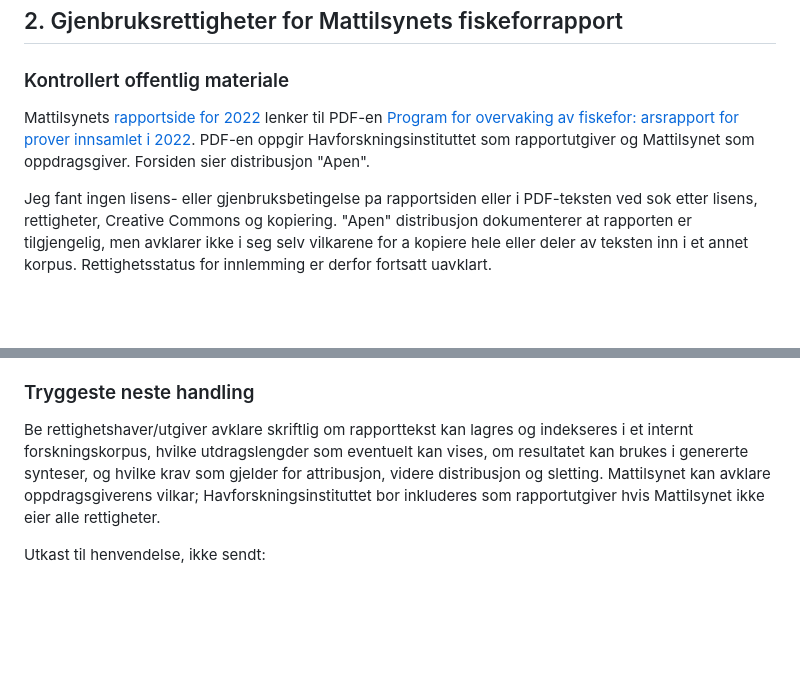
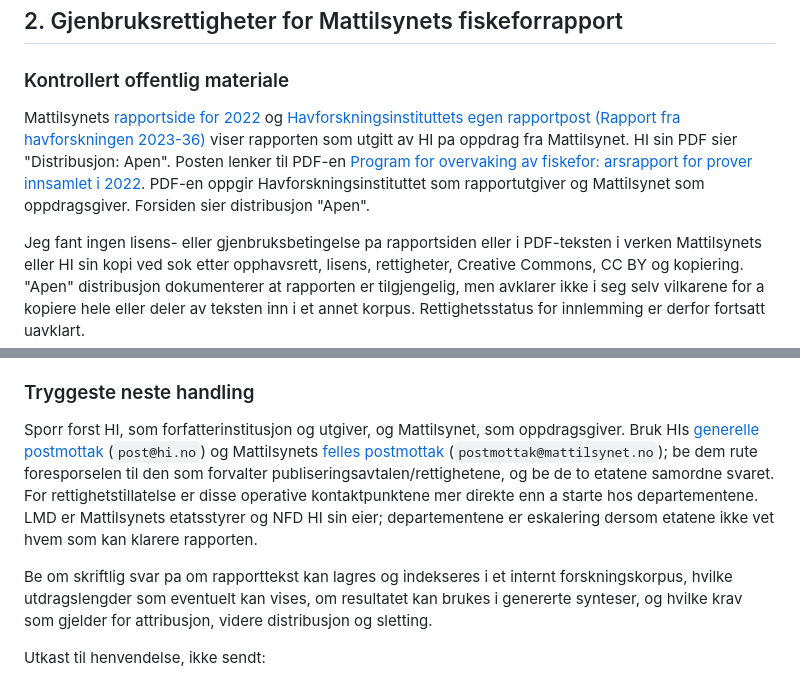
Before and after one commit to anders-bl/forskningssok, a Markdown page: docs/bank-korpus-neste-steg.md, 2 parts joined by grey strips. Rendered like a GitHub page; blank space fills up the shorter version.

Commit message:
docs: clarify bank report rights contacts

```diff
--- a/docs/bank-korpus-neste-steg.md
+++ b/docs/bank-korpus-neste-steg.md
@@ -69,13 +69,17 @@ tidligere svart 401. En lokal maling kan derfor ikke omtales som produksjonsmali
 ### Kontrollert offentlig materiale
 
 Mattilsynets [rapportside for 2022](https://mattilsynet.no/for/overvakingsprogram-for-fiskefor/overvakingsprogram-for-fiskefor-2022)
-lenker til PDF-en [Program for overvaking av fiskefor: arsrapport for prover
+og [Havforskningsinstituttets egen rapportpost (Rapport fra havforskningen
+2023-36)](https://www.hi.no/hi/nettrapporter/rapport-fra-havforskningen-2023-36)
+viser rapporten som utgitt av HI pa oppdrag fra Mattilsynet. HI sin PDF sier
+"Distribusjon: Apen". Posten lenker til PDF-en [Program for overvaking av fiskefor: arsrapport for prover
 innsamlet i 2022](https://mattilsynet-xp7prod.enonic.cloud/_/attachment/inline/00b36682-5c14-49b4-b874-26d484769c3d:91a86d753a98b59afebfd3b43e4b95e9617c719c/Rapport_%20Overv%C3%A5kingsprogram%20for%20fiskef%C3%B4r%202022.pdf).
 PDF-en oppgir Havforskningsinstituttet som rapportutgiver og Mattilsynet som
 oppdragsgiver. Forsiden sier distribusjon "Apen".
 
 Jeg fant ingen lisens- eller gjenbruksbetingelse pa rapportsiden eller i
-PDF-teksten ved sok etter lisens, rettigheter, Creative Commons og kopiering.
+PDF-teksten i verken Mattilsynets eller HI sin kopi ved sok etter opphavsrett,
+lisens, rettigheter, Creative Commons, CC BY og kopiering.
 "Apen" distribusjon dokumenterer at rapporten er tilgjengelig, men avklarer
 ikke i seg selv vilkarene for a kopiere hele eller deler av teksten inn i et
 annet korpus. Rettighetsstatus for innlemming er derfor fortsatt uavklart.
@@ -122,12 +126,20 @@ fagansvaret er relevant).
 
 ### Tryggeste neste handling
 
-Be rettighetshaver/utgiver avklare skriftlig om rapporttekst kan lagres og
-indekseres i et internt forskningskorpus, hvilke utdragslengder som eventuelt
-kan vises, om resultatet kan brukes i genererte synteser, og hvilke krav som
-gjelder for attribusjon, videre distribusjon og sletting. Mattilsynet kan
-avklare oppdragsgiverens vilkar; Havforskningsinstituttet bor inkluderes som
-rapportutgiver hvis Mattilsynet ikke eier alle rettigheter.
+Sporr forst HI, som forfatterinstitusjon og utgiver, og Mattilsynet, som
+oppdragsgiver. Bruk HIs [generelle postmottak](https://www.hi.no/hi/om-oss/kontaktinformasjon)
+(`post@hi.no`) og Mattilsynets [felles postmottak](https://www.mattilsynet.no/kontakt-oss/kontaktinformasjon)
+(`postmottak@mattilsynet.no`); be dem rute foresporselen til den som forvalter
+publiseringsavtalen/rettighetene, og be de to etatene samordne svaret. For
+rettighetstillatelse er disse operative kontaktpunktene mer direkte enn a
+starte hos departementene. LMD er Mattilsynets etatsstyrer og NFD HI sin eier;
+departementene er eskalering dersom etatene ikke vet hvem som kan klarere
+rapporten.
+
+Be om skriftlig svar pa om rapporttekst kan lagres og indekseres i et internt
+forskningskorpus, hvilke utdragslengder som eventuelt kan vises, om resultatet
+kan brukes i genererte synteser, og hvilke krav som gjelder for attribusjon,
+videre distribusjon og sletting.
 
 Utkast til henvendelse, ikke sendt:
 
```
